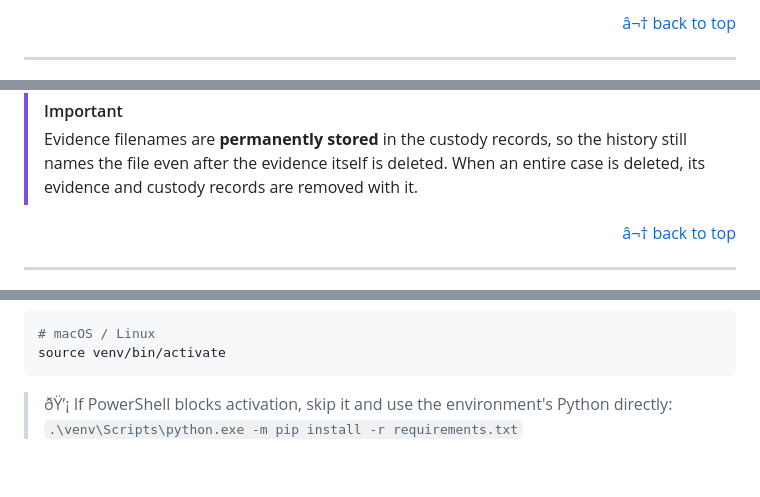
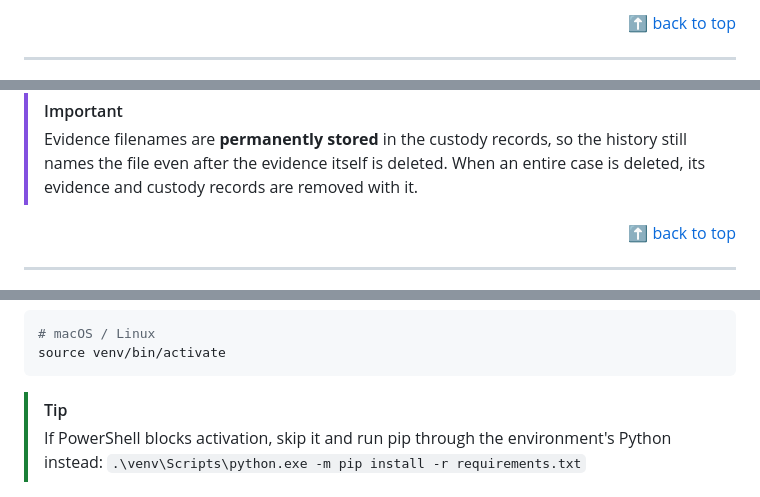
Before and after one commit to aishwar-ya/cyber-crime-lab, a Markdown page: README.md, 3 parts joined by grey strips. GitHub-like rendering; blank space fills up the shorter version.

````diff
--- a/README.md
+++ b/README.md
@@ -115,7 +122,7 @@ It gives investigators a simple web environment to **create cases**, **upload ev
 </tr>
 </table>
 
-<div align="right"><a href="#top">â¬† back to top</a></div>
+<div align="right"><a href="#top">&#x2B06; back to top</a></div>
 
 ---
 
@@ -176,7 +187,7 @@ Each record stores:
 > [!IMPORTANT]
 > Evidence filenames are **permanently stored** in the custody records, so the history still names the file even after the evidence itself is deleted. When an entire case is deleted, its evidence and custody records are removed with it.
 
-<div align="right"><a href="#top">â¬† back to top</a></div>
+<div align="right"><a href="#top">&#x2B06; back to top</a></div>
 
 ---
 
@@ -353,6 +376,7 @@ python -m venv venv
 source venv/bin/activate
 ```
 
-> ðŸ’¡ If PowerShell blocks activation, skip it and use the environment's Python directly:
+> [!TIP]
+> If PowerShell blocks activation, skip it and run pip through the environment's Python instead:
 > `.\venv\Scripts\python.exe -m pip install -r requirements.txt`
 
````
Also changed, not shown: other parts of README.md (+220 -159 lines).
